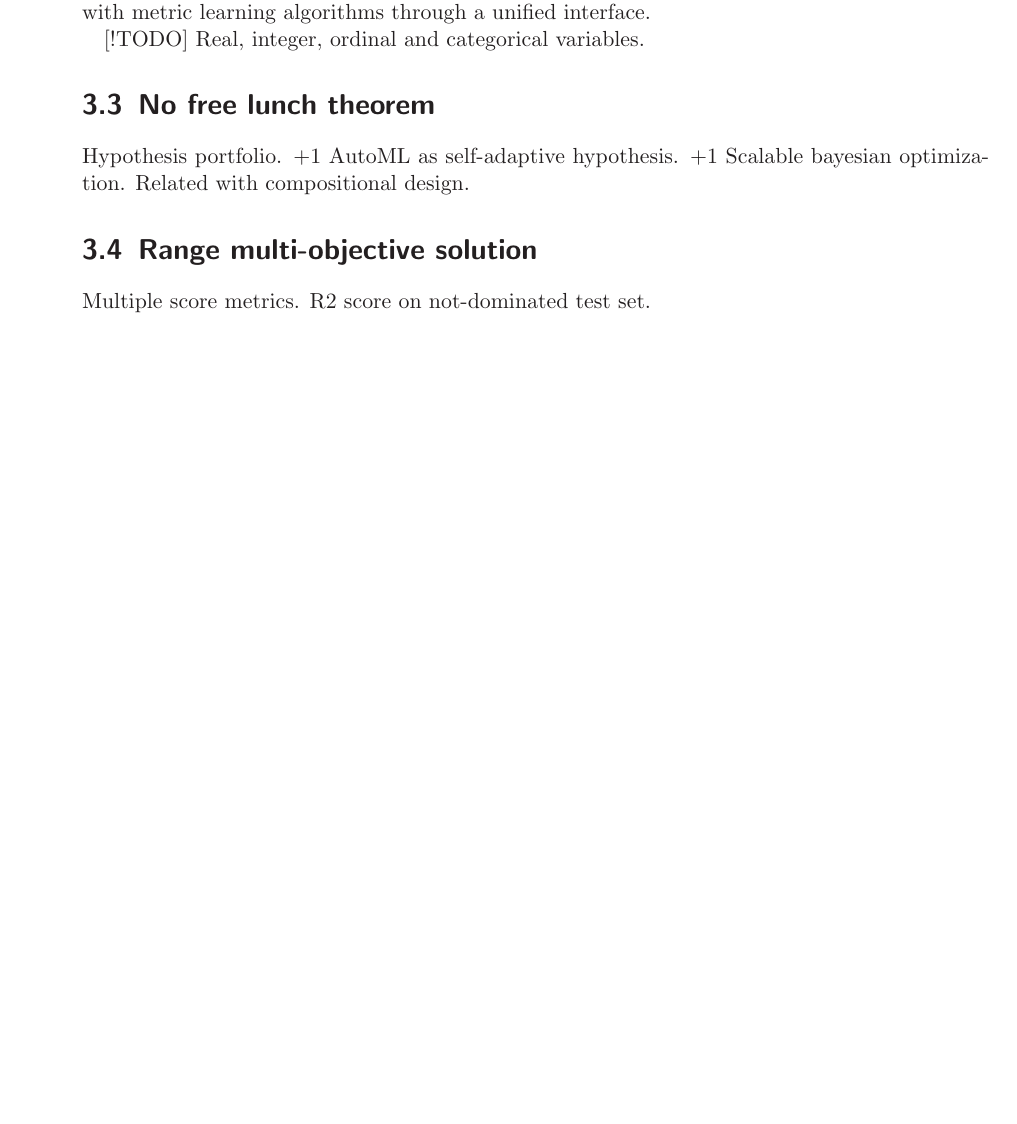
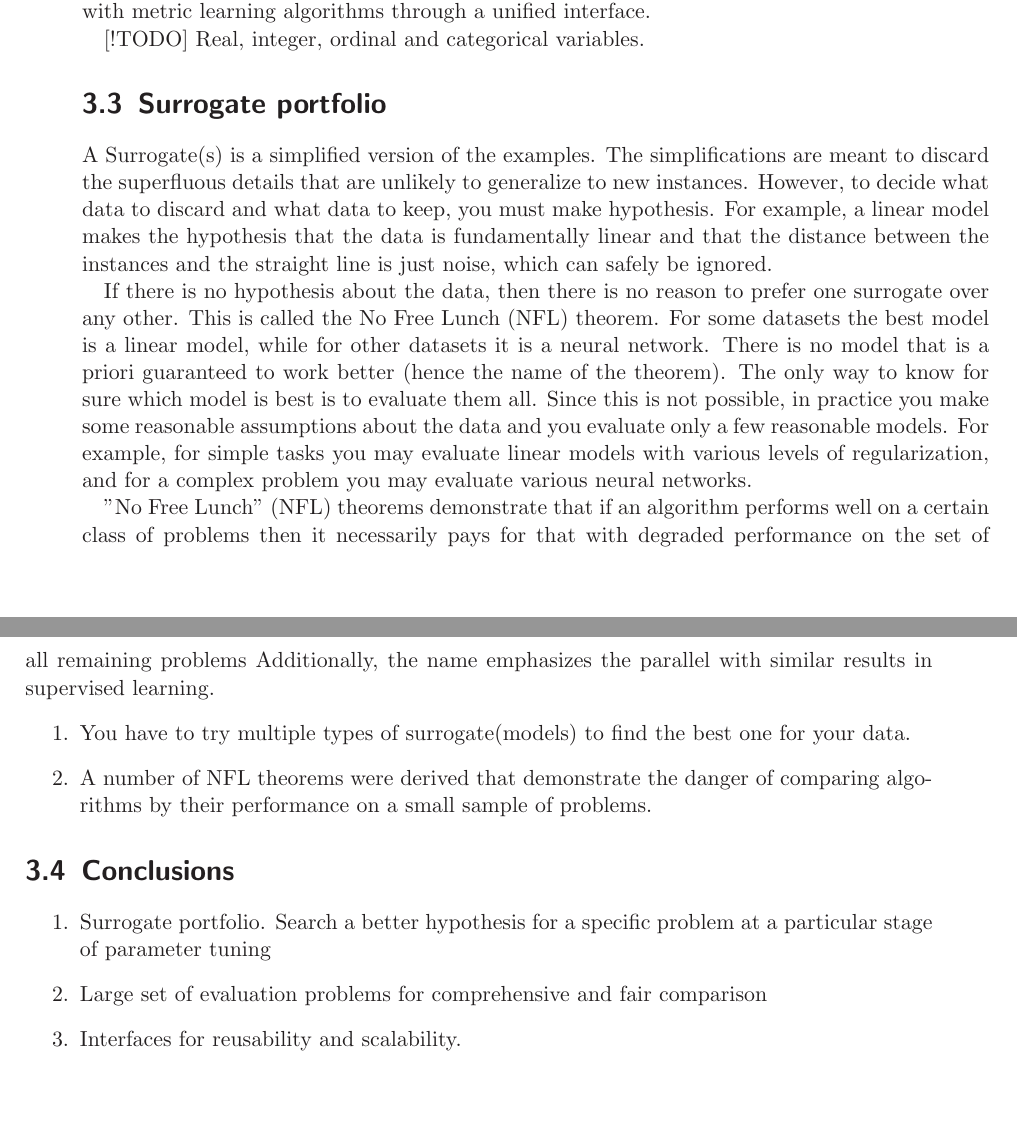
Before and after one commit to Valavanca/compositional-system-for-hyperparameter-tuning, a LaTeX thesis (stthesis_latex/ms_thesis.tex, which reads stthesis_latex/content/03.concept.tex): part of page 13 of 26 before the commit and two parts of pages 13 and 14 of 26 after it, the two joined at a grey line, cut so that both start at the same text, the shorter picture padded with empty space. Compiled offline with pdfLaTeX.

Commit message:
content: surrogate portfolio

```diff
--- a/stthesis_latex/content/03.concept.tex
+++ b/stthesis_latex/content/03.concept.tex
@@ -23,8 +23,30 @@ selections however are usually problem-specific. \cite{DBLP:journals/corr/abs-18
 
         [!TODO] Real, integer, ordinal and categorical variables.
 
-    \section{No free lunch theorem}
-        Hypothesis portfolio. +1 AutoML as self-adaptive hypothesis. +1 Scalable bayesian optimization. Related with compositional design.
+    \section{Surrogate portfolio}
+        A Surrogate(s) is a simplified version of the examples. The simplifications are meant to discard the superfluous details that are unlikely to generalize to new instances.
+        However, to decide what data to discard and what data to keep, you must make hypothesis.
+        For example, a linear model makes the hypothesis that the data is fundamentally linear and that the distance between the instances and the straight line is just noise,
+        which can safely be ignored.
 
-    \section{Range multi-objective solution}
-        Multiple score metrics. R2 score on not-dominated test set.
+        If there is no hypothesis about the data, then there is no reason to prefer one surrogate over any other. This is called the No Free Lunch (NFL) theorem. For some datasets the best
+        model is a linear model, while for other datasets it is a neural network. There is no model that is a priori guaranteed to work better (hence the name of the theorem).
+        The only way to know for sure which model is best is to evaluate them all. Since this is not possible, in practice you make some reasonable assumptions about the data
+        and you evaluate only a few reasonable models. For example, for simple tasks you may evaluate linear models with various levels of regularization,
+        and for a complex problem you may evaluate various neural networks.
+
+        "No Free Lunch" (NFL) theorems demonstrate that if an algorithm performs well on a certain class of problems then it necessarily pays for that with degraded performance on the set of
+        all remaining problems Additionally, the name emphasizes the parallel with similar results in supervised learning.
+        \begin{enumerate}
+            \item You have to try multiple types of surrogate(models) to find the best one for your data.
+            \item A number of NFL theorems were derived that demonstrate the danger of comparing algorithms by their performance on a small sample of problems.
+        \end{enumerate}
+
+
+    \section{Conclusions}
+
+        \begin{enumerate}
+            \item Surrogate portfolio. Search a better hypothesis for a specific problem at a particular stage of parameter tuning
+            \item Large set of evaluation problems for comprehensive and fair comparison
+            \item Interfaces for reusability and scalability.
+        \end{enumerate}
```
Also changed, not shown: stthesis_latex/content/02.background.tex (+25 -0 lines), stthesis_latex/content/04.implementation.tex (+1 -0 lines), stthesis_latex/content/bibliography.bib (line endings or trailing spaces), 1 other file.
